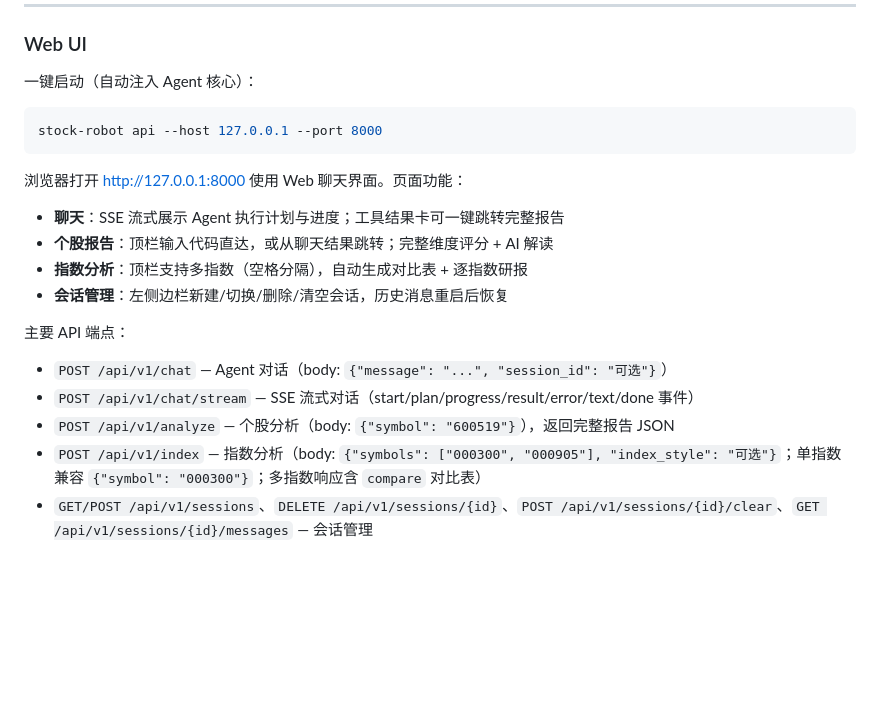
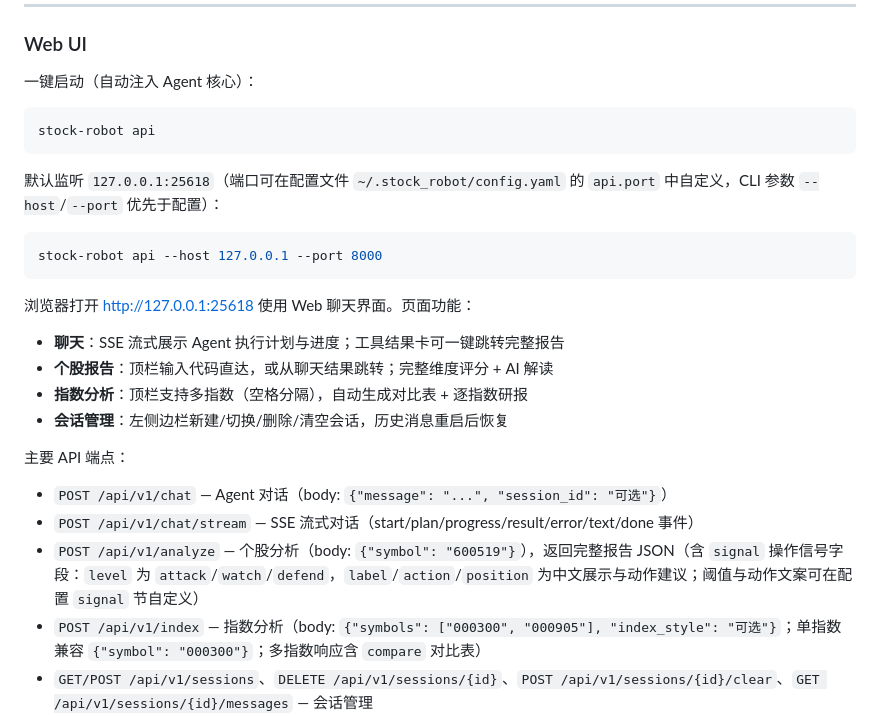
Before and after one commit to Arrhenius401/stock_robot, a Markdown page: README.md, the part around the change. Rendered like a GitHub page; blank space fills up the shorter version.

Commit message:
docs(README): api 默认端口 25618 与信号字段说明

````diff
--- a/README.md
+++ b/README.md
@@ -237,10 +237,16 @@ print(f"已处理: {result['processed']}, 跳过: {result['skipped']}, 失败: {
 一键启动（自动注入 Agent 核心）：
 
 ```bash
+stock-robot api
+```
+
+默认监听 `127.0.0.1:25618`（端口可在配置文件 `~/.stock_robot/config.yaml` 的 `api.port` 中自定义，CLI 参数 `--host`/`--port` 优先于配置）：
+
+```bash
 stock-robot api --host 127.0.0.1 --port 8000
 ```
 
-浏览器打开 http://127.0.0.1:8000 使用 Web 聊天界面。页面功能：
+浏览器打开 http://127.0.0.1:25618 使用 Web 聊天界面。页面功能：
 
 - **聊天**：SSE 流式展示 Agent 执行计划与进度；工具结果卡可一键跳转完整报告
 - **个股报告**：顶栏输入代码直达，或从聊天结果跳转；完整维度评分 + AI 解读
@@ -251,7 +257,7 @@ stock-robot api --host 127.0.0.1 --port 8000
 
 - `POST /api/v1/chat` — Agent 对话（body: `{"message": "...", "session_id": "可选"}`）
 - `POST /api/v1/chat/stream` — SSE 流式对话（start/plan/progress/result/error/text/done 事件）
-- `POST /api/v1/analyze` — 个股分析（body: `{"symbol": "600519"}`），返回完整报告 JSON
+- `POST /api/v1/analyze` — 个股分析（body: `{"symbol": "600519"}`），返回完整报告 JSON（含 `signal` 操作信号字段：`level` 为 `attack`/`watch`/`defend`，`label`/`action`/`position` 为中文展示与动作建议；阈值与动作文案可在配置 `signal` 节自定义）
 - `POST /api/v1/index` — 指数分析（body: `{"symbols": ["000300", "000905"], "index_style": "可选"}`；单指数兼容 `{"symbol": "000300"}`；多指数响应含 `compare` 对比表）
 - `GET/POST /api/v1/sessions`、`DELETE /api/v1/sessions/{id}`、`POST /api/v1/sessions/{id}/clear`、`GET /api/v1/sessions/{id}/messages` — 会话管理
 - `GET /api/v1/tools` — 工具列表
````
